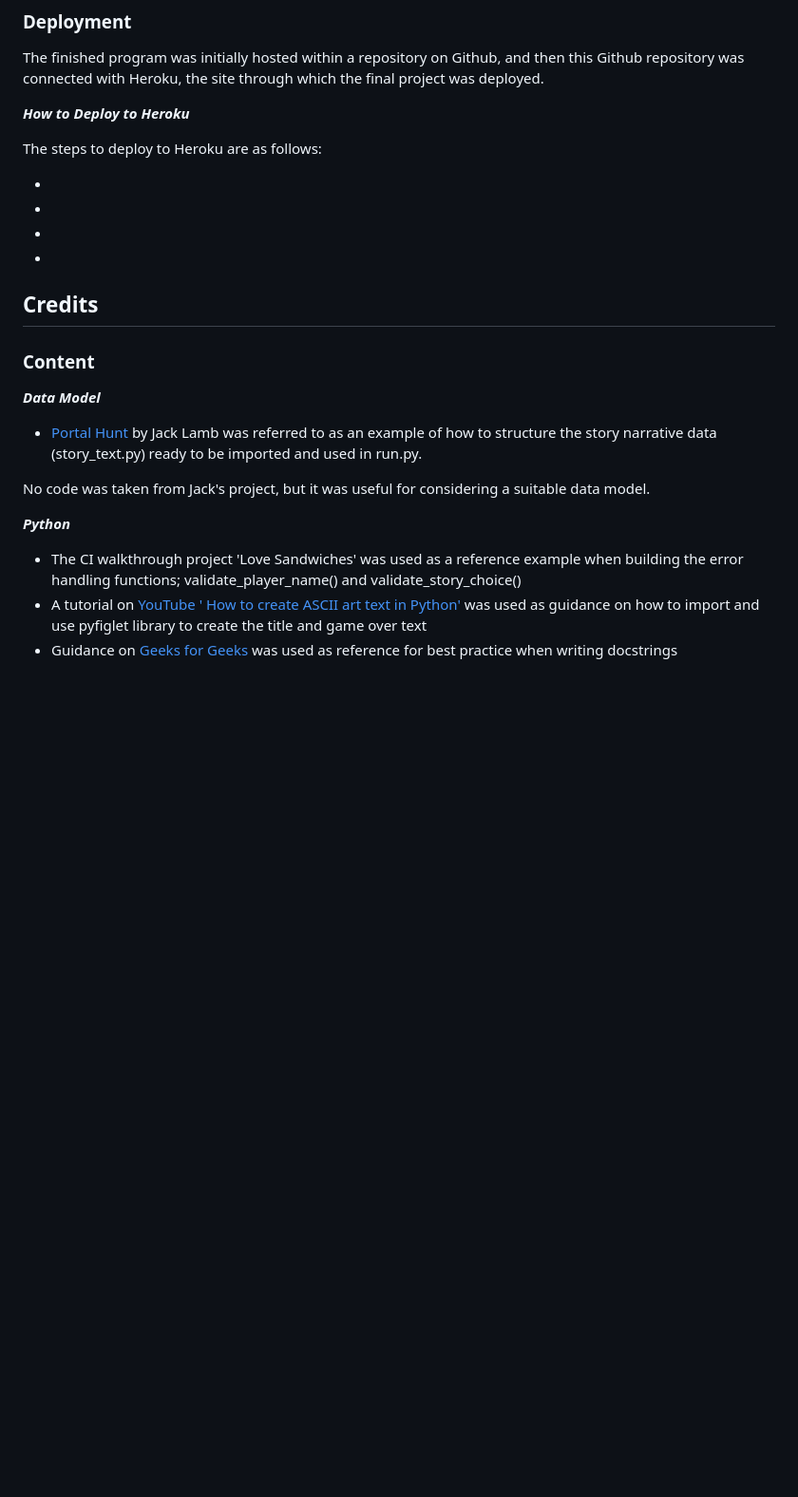
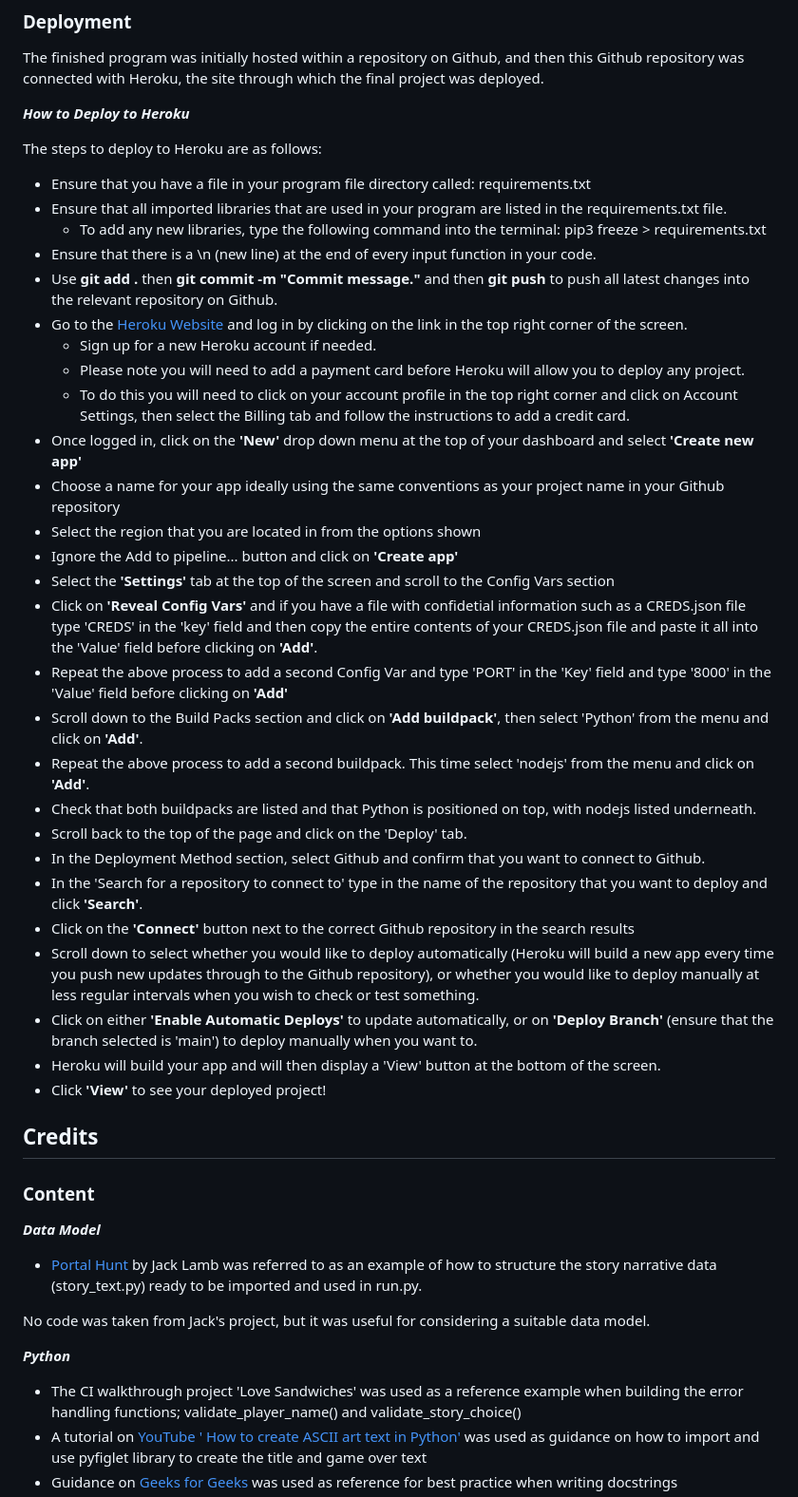
Before and after one commit to sophie-thomson/garden-escape, a Markdown page: README.md, the part around the change. Shown: that part at 95% size. GitHub-like rendering; blank space fills up the shorter version.

Commit message:
Docs: Add step by step instructions for Heroku Deployment

```diff
--- a/README.md
+++ b/README.md
@@ -397,10 +397,33 @@ The finished program was initially hosted within a repository on Github, and the
 
 The steps to deploy to Heroku are as follows:
 
--
--
--
--
+- Ensure that you have a file in your program file directory called: requirements.txt
+- Ensure that all imported libraries that are used in your program are listed in the requirements.txt file.
+    - To add any new libraries, type the following command into the terminal: pip3 freeze > requirements.txt
+- Ensure that there is a \n (new line) at the end of every input function in your code.
+- Use **git add .** then **git commit -m "Commit message."** and then **git push** to push all latest changes into the relevant repository on Github.
+- Go to the [Heroku Website](https://dashboard.heroku.com/) and log in by clicking on the link in the top right corner of the screen.
+    - Sign up for a new Heroku account if needed.
+    - Please note you will need to add a payment card before Heroku will allow you to deploy any project.
+    - To do this you will need to click on your account profile in the top right corner and click on Account Settings, then select the Billing tab and follow the instructions to add a credit card.
+- Once logged in, click on the **'New'** drop down menu at the top of your dashboard and select **'Create new app'**
+- Choose a name for your app ideally using the same conventions as your project name in your Github repository
+- Select the region that you are located in from the options shown
+- Ignore the Add to pipeline... button and click on **'Create app'**
+- Select the **'Settings'** tab at the top of the screen and scroll to the Config Vars section
+- Click on **'Reveal Config Vars'** and if you have a file with confidetial information such as a CREDS.json file type 'CREDS' in the 'key' field and then copy the entire contents of your CREDS.json file and paste it all into the 'Value' field before clicking on **'Add'**.
+- Repeat the above process to add a second Config Var and type 'PORT' in the 'Key' field and type '8000' in the 'Value' field before clicking on **'Add'**
+- Scroll down to the Build Packs section and click on **'Add buildpack'**, then select 'Python' from the menu and click on **'Add'**.
+- Repeat the above process to add a second buildpack. This time select 'nodejs' from the menu and click on **'Add'**.
+- Check that both buildpacks are listed and that Python is positioned on top, with nodejs listed underneath.
+- Scroll back to the top of the page and click on the 'Deploy' tab.
+- In the Deployment Method section, select Github and confirm that you want to connect to Github.
+- In the 'Search for a repository to connect to' type in the name of the repository that you want to deploy and click **'Search'**.
+- Click on the **'Connect'** button next to the correct Github repository in the search results
+- Scroll down to select whether you would like to deploy automatically (Heroku will build a new app every time you push new updates through to the Github repository), or whether you would like to deploy manually at less regular intervals when you wish to check or test something.
+- Click on either **'Enable Automatic Deploys'** to update automatically, or on **'Deploy Branch'** (ensure that the branch selected is 'main') to deploy manually when you want to.
+- Heroku will build your app and will then display a 'View' button at the bottom of the screen.
+- Click **'View'** to see your deployed project!
 
 ## Credits
 
```
